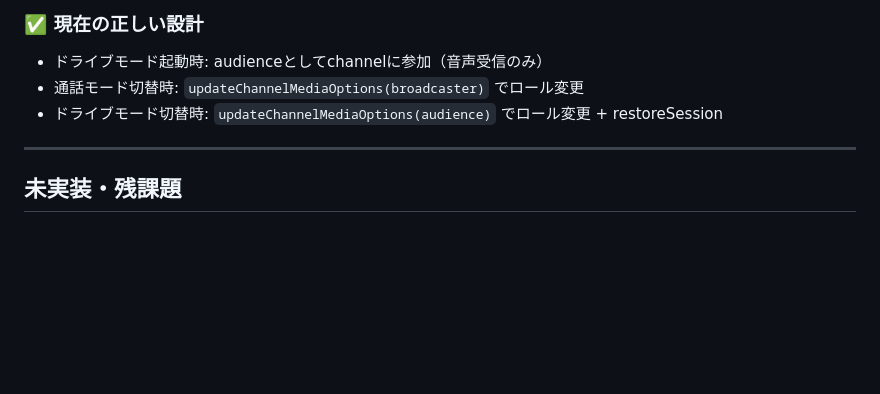
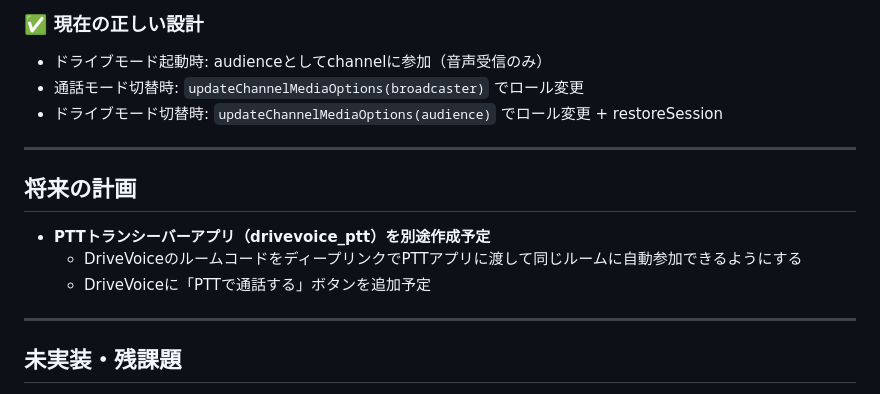
Before and after one commit to taichi5556/drivelink, a Markdown page: CLAUDE.md, the part around the change. GitHub-like rendering; blank space fills up the shorter version.

Commit message:
docs: 将来の計画（PTTアプリ連携）をCLAUDE.mdに追記
Co-Authored-By: Claude Sonnet 4.6 <noreply@anthropic.com>

```diff
--- a/CLAUDE.md
+++ b/CLAUDE.md
@@ -190,6 +190,13 @@ finally: _isRecording = false（エラーでも必ずリセット）
 
 ---
 
+## 将来の計画
+- **PTTトランシーバーアプリ（drivevoice_ptt）を別途作成予定**
+  - DriveVoiceのルームコードをディープリンクでPTTアプリに渡して同じルームに自動参加できるようにする
+  - DriveVoiceに「PTTで通話する」ボタンを追加予定
+
+---
+
 ## 未実装・残課題
 - Firebase古いルーム自動削除（24時間以上前に期限切れのルームを削除）
 - 通話モードでのマップマーカー色分け（talk=オレンジ, drive=シアン）
```
